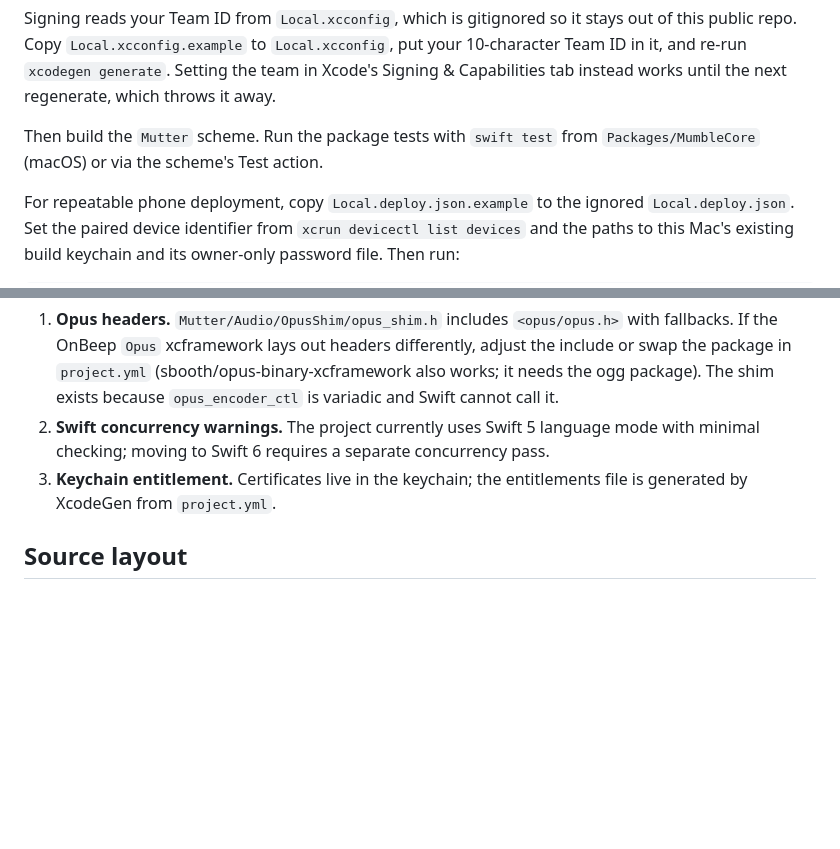
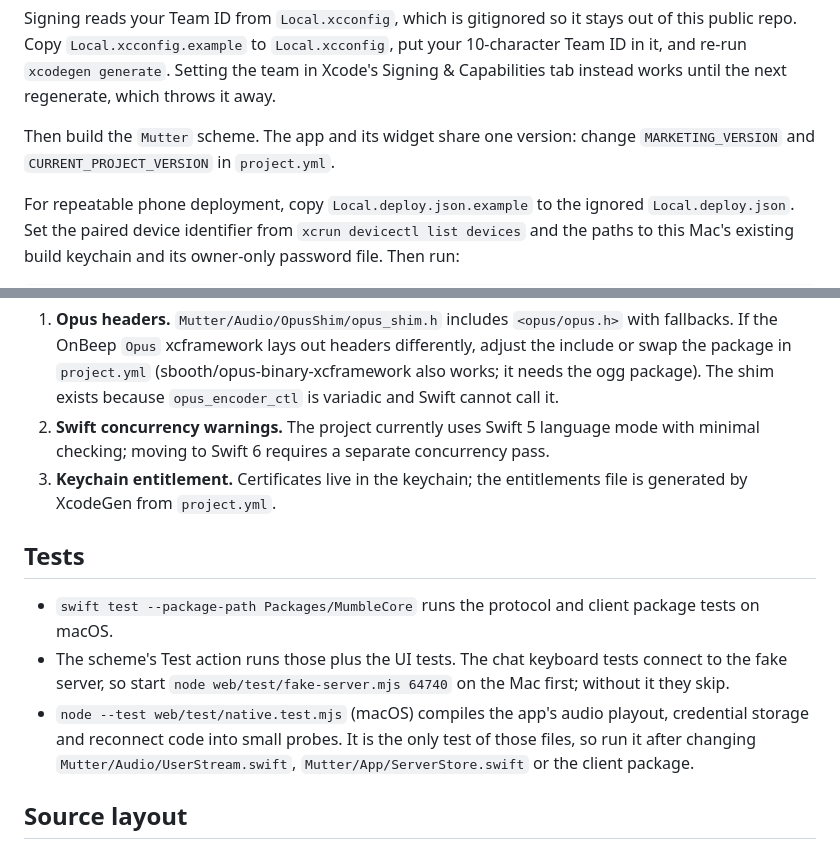
Before and after one commit to alaarab/mutter, a Markdown page: docs/ios.md, 2 parts joined by grey strips. GitHub-like rendering; blank space fills up the shorter version.

Commit message:
Document iOS versioning, the Mac-only native tests, remembered mute and channel-only sharing
Co-Authored-By: Claude Opus 5.5 (1M context) <noreply@anthropic.com>

```diff
--- a/docs/ios.md
+++ b/docs/ios.md
@@ -22,8 +22,8 @@ public repo. Copy `Local.xcconfig.example` to `Local.xcconfig`, put your 10-char
 it, and re-run `xcodegen generate`. Setting the team in Xcode's Signing & Capabilities tab instead
 works until the next regenerate, which throws it away.
 
-Then build the `Mutter` scheme. Run the package tests with `swift test` from `Packages/MumbleCore`
-(macOS) or via the scheme's Test action.
+Then build the `Mutter` scheme. The app and its widget share one version: change
+`MARKETING_VERSION` and `CURRENT_PROJECT_VERSION` in `project.yml`.
 
 For repeatable phone deployment, copy `Local.deploy.json.example` to the ignored
 `Local.deploy.json`. Set the paired device identifier from `xcrun devicectl list devices`
@@ -57,6 +57,15 @@ Build notes:
    by XcodeGen from `project.yml`.
 
 
+## Tests
+
+- `swift test --package-path Packages/MumbleCore` runs the protocol and client package tests on macOS.
+- The scheme's Test action runs those plus the UI tests. The chat keyboard tests connect to the
+  fake server, so start `node web/test/fake-server.mjs 64740` on the Mac first; without it they skip.
+- `node --test web/test/native.test.mjs` (macOS) compiles the app's audio playout, credential
+  storage and reconnect code into small probes. It is the only test of those files, so run it after
+  changing `Mutter/Audio/UserStream.swift`, `Mutter/App/ServerStore.swift` or the client package.
+
 ## Source layout
 
 - `Mutter/`: app state, SwiftUI screens, audio, and platform integration.
```
Also changed, not shown: docs/features.md (+3 -2 lines).
